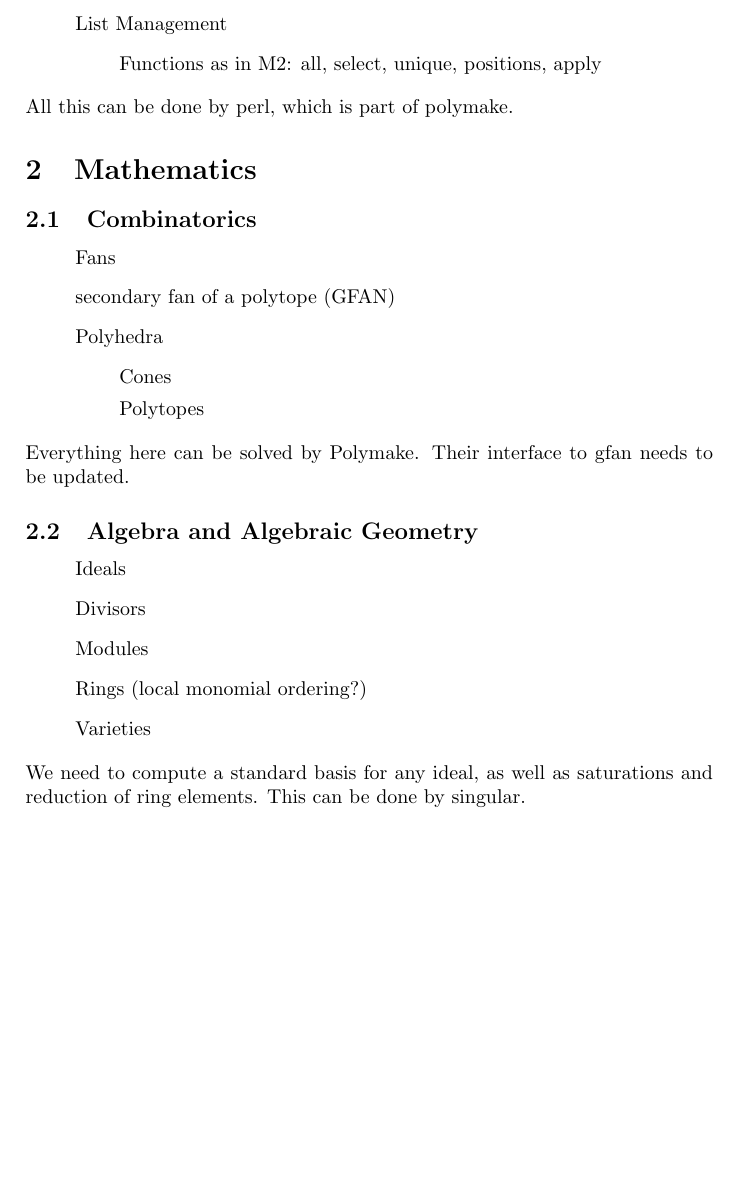
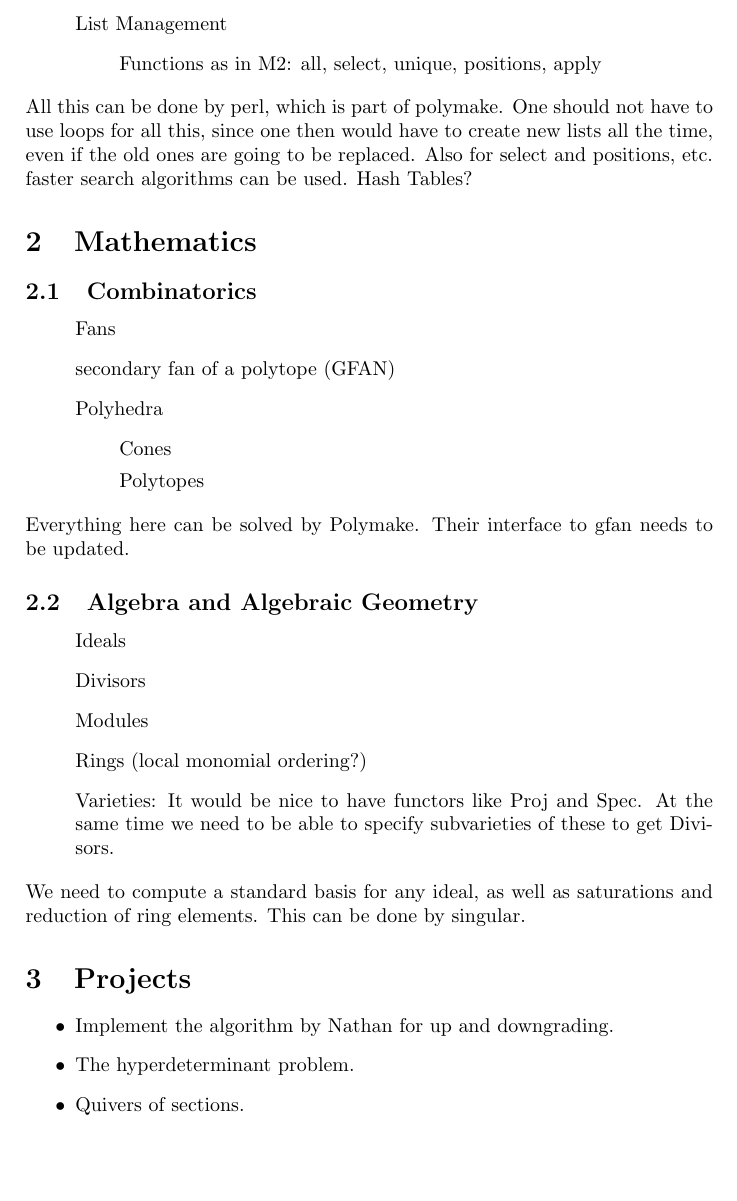
Before and after one commit to lkastner/polymake_toric, a LaTeX document (wishlist.tex): part of the page, cut so that both start at the same text, the shorter picture padded with empty space. Compiled offline with pdfLaTeX.

Commit message:
Routine commit from jellyfish.

```diff
--- a/wishlist.tex
+++ b/wishlist.tex
@@ -7,7 +7,7 @@
 		\item[] Functions as in M2: all, select, unique, positions, apply
 	\end{itemize}
 \end{itemize}
-All this can be done by perl, which is part of polymake.
+All this can be done by perl, which is part of polymake. One should not have to use loops for all this, since one then would have to create new lists all the time, even if the old ones are going to be replaced. Also for select and positions, etc. faster search algorithms can be used. Hash Tables?
 \section{Mathematics}
 \subsection{Combinatorics}
 \begin{itemize}
@@ -26,8 +26,14 @@ Everything here can be solved by Polymake. Their interface to gfan needs to be u
 	\item[] Divisors
 	\item[] Modules
 	\item[] Rings (local monomial ordering?)
-	\item[] Varieties
+	\item[] Varieties: It would be nice to have functors like Proj and Spec. At the same time we need to be able to specify subvarieties of these to get Divisors.
 \end{itemize}
 We need to compute a standard basis for any ideal, as well as saturations and reduction of ring elements.
 This can be done by singular.
+\section{Projects}
+\begin{itemize}
+\item Implement the algorithm by Nathan for up and downgrading.
+\item The hyperdeterminant problem.
+\item Quivers of sections.
+\end{itemize}
 \end{document}
```
